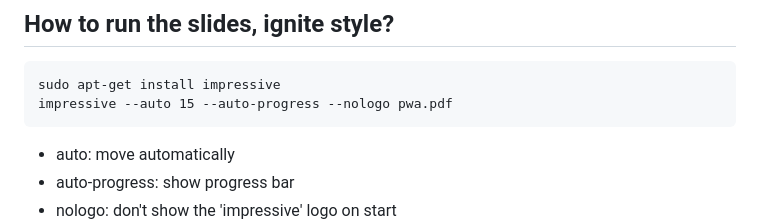
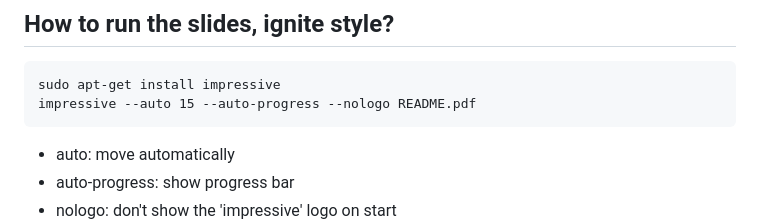
Before and after one commit to oren/pwa-talk, a Markdown page: RUN.md, the part around the change. Drawn GitHub-style.

````diff
--- a/RUN.md
+++ b/RUN.md
@@ -2,7 +2,7 @@
 
 ```
 sudo apt-get install impressive
-impressive --auto 15 --auto-progress --nologo pwa.pdf
+impressive --auto 15 --auto-progress --nologo README.pdf
 ```
 * auto: move automatically
 * auto-progress: show progress bar
````
Also changed, not shown: README.md (+3 -2 lines), pics/future.jpg, 2 other files.
